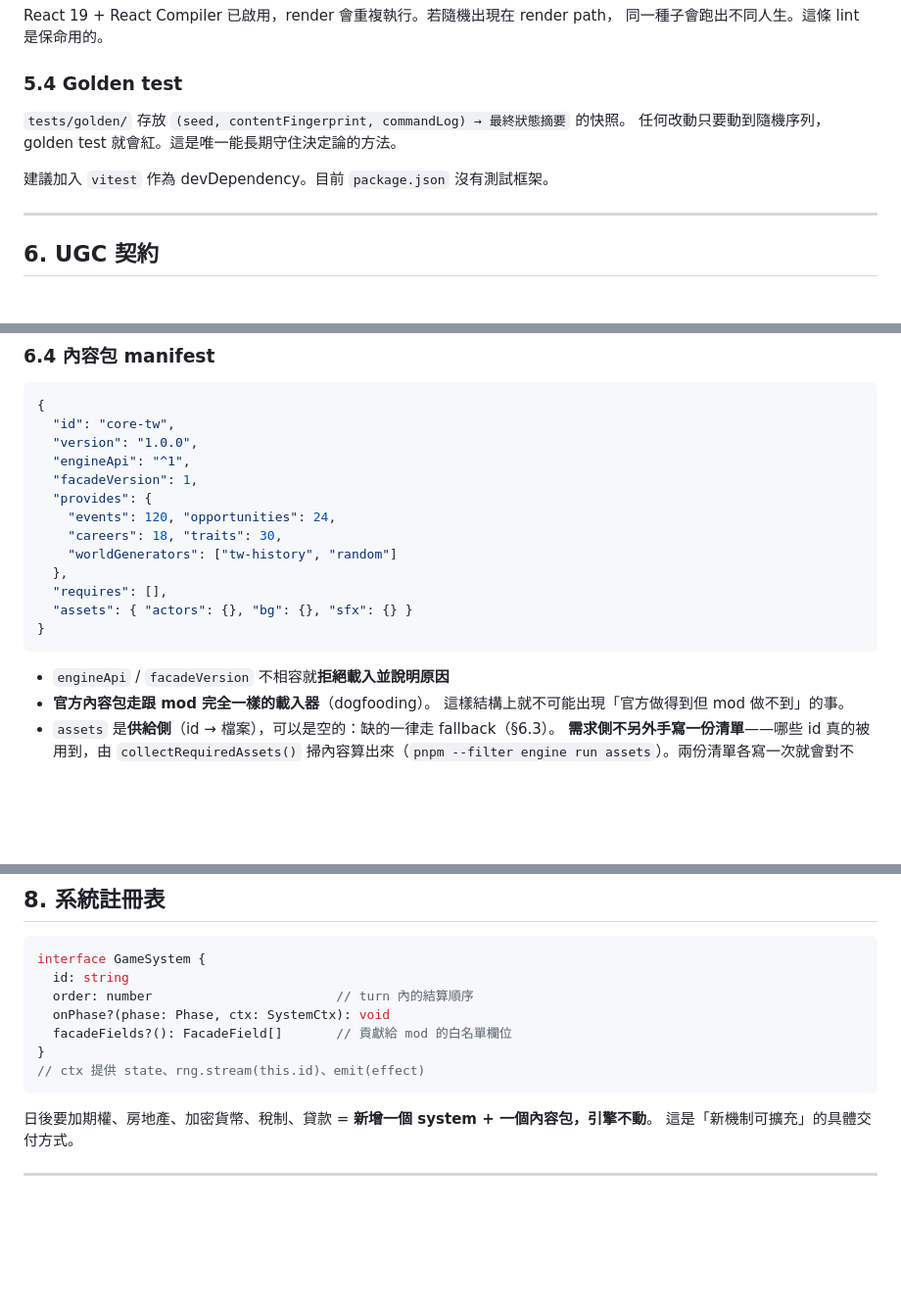
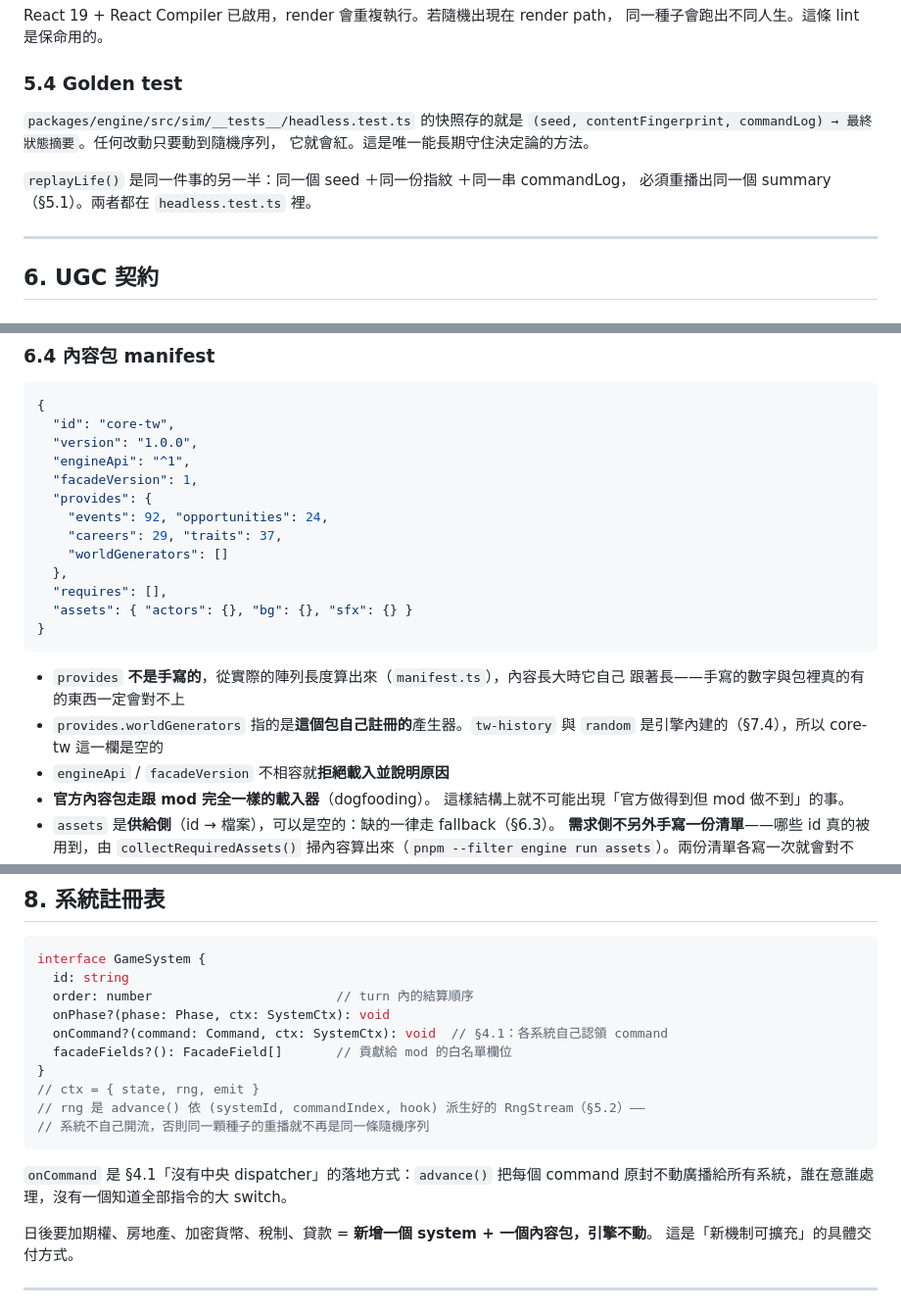
Before and after one commit to akari0624/stock-life, a Markdown page: DESIGN.md, 3 parts joined by grey strips. Shown at 98% size. Rendered like a GitHub page; blank space fills up the shorter version.

Commit message:
DESIGN: 修正五處與程式碼不符的地方
DESIGN.md 是實作的唯一依據，跟它衝突的程式碼算 bug——那前提是它得說真話。
這五處是文件漂掉、程式碼才是對的：

- §5.4 golden test 指向不存在的 `tests/golden/`，實際在
  `packages/engine/src/sim/__tests__/headless.test.ts` 的快照；並刪掉「目前
  package.json 沒有測試框架，建議加入 vitest」——現在有 455 個測試在跑。
  順帶補上 replayLife() 是同一條保證的另一半
- §8 GameSystem 漏了 `onCommand?`，而那正是 §4.1「沒有中央 dispatcher」的
  落地方式；`ctx` 的註解也錯，rng 是 advance() 依 (systemId, commandIndex, hook)
  派生好的 RngStream，不是讓系統自己開流
- §2 核心迴圈寫「季初擲骰」，但預設 granularity 是 'year'（createLife.ts），
  同一張表下面也寫「一年一回合」
- §6.4 manifest 範例掛的是 core-tw v1.0.0，數字卻是 120/24/18/30，實際是
  92/24/29/37；`worldGenerators` 更該是空的——tw-history 與 random 是引擎
  註冊的，不是這個包提供的。補兩條說明避免再漂
- §10.1 測試那列寫「兩個 project（node / browser）」，實際是三個 package 各
  一份 config，web 走的是 jsdom 不是 vitest 的 browser mode

Co-Authored-By: Claude Opus 5 <noreply@anthropic.com>

````diff
--- a/DESIGN.md
+++ b/DESIGN.md
@@ -290,10 +290,12 @@ React 19 + React Compiler 已啟用，render 會重複執行。若隨機出現
 
 ### 5.4 Golden test
 
-`tests/golden/` 存放 `(seed, contentFingerprint, commandLog) → 最終狀態摘要` 的快照。
-任何改動只要動到隨機序列，golden test 就會紅。這是唯一能長期守住決定論的方法。
+`packages/engine/src/sim/__tests__/headless.test.ts` 的快照存的就是
+`(seed, contentFingerprint, commandLog) → 最終狀態摘要`。任何改動只要動到隨機序列，
+它就會紅。這是唯一能長期守住決定論的方法。
 
-建議加入 `vitest` 作為 devDependency。目前 `package.json` 沒有測試框架。
+`replayLife()` 是同一件事的另一半：同一個 seed ＋同一份指紋 ＋同一串 commandLog，
+必須重播出同一個 summary（§5.1）。兩者都在 `headless.test.ts` 裡。
 
 ---
 
@@ -392,15 +394,19 @@ domain 一行都不用改。
   "engineApi": "^1",
   "facadeVersion": 1,
   "provides": {
-    "events": 120, "opportunities": 24,
-    "careers": 18, "traits": 30,
-    "worldGenerators": ["tw-history", "random"]
+    "events": 92, "opportunities": 24,
+    "careers": 29, "traits": 37,
+    "worldGenerators": []
   },
   "requires": [],
   "assets": { "actors": {}, "bg": {}, "sfx": {} }
 }
 ```
 
+- `provides` **不是手寫的**，從實際的陣列長度算出來（`manifest.ts`），內容長大時它自己
+  跟著長——手寫的數字與包裡真的有的東西一定會對不上
+- `provides.worldGenerators` 指的是**這個包自己註冊的**產生器。`tw-history` 與 `random`
+  是引擎內建的（§7.4），所以 core-tw 這一欄是空的
 - `engineApi` / `facadeVersion` 不相容就**拒絕載入並說明原因**
 - **官方內容包走跟 mod 完全一樣的載入器**（dogfooding）。
   這樣結構上就不可能出現「官方做得到但 mod 做不到」的事。
@@ -694,10 +700,16 @@ interface GameSystem {
   id: string
   order: number                        // turn 內的結算順序
   onPhase?(phase: Phase, ctx: SystemCtx): void
+  onCommand?(command: Command, ctx: SystemCtx): void  // §4.1：各系統自己認領 command
   facadeFields?(): FacadeField[]       // 貢獻給 mod 的白名單欄位
 }
-// ctx 提供 state、rng.stream(this.id)、emit(effect)
+// ctx = { state, rng, emit }
+// rng 是 advance() 依 (systemId, commandIndex, hook) 派生好的 RngStream（§5.2）——
+// 系統不自己開流，否則同一顆種子的重播就不再是同一條隨機序列
 ```
+
+`onCommand` 是 §4.1「沒有中央 dispatcher」的落地方式：`advance()` 把每個 command
+原封不動廣播給所有系統，誰在意誰處理，沒有一個知道全部指令的大 switch。
 
 日後要加期權、房地產、加密貨幣、稅制、貸款 = **新增一個 system + 一個內容包，引擎不動**。
 這是「新機制可擴充」的具體交付方式。
````
Also changed, not shown: other parts of DESIGN.md (+2 -2 lines).
